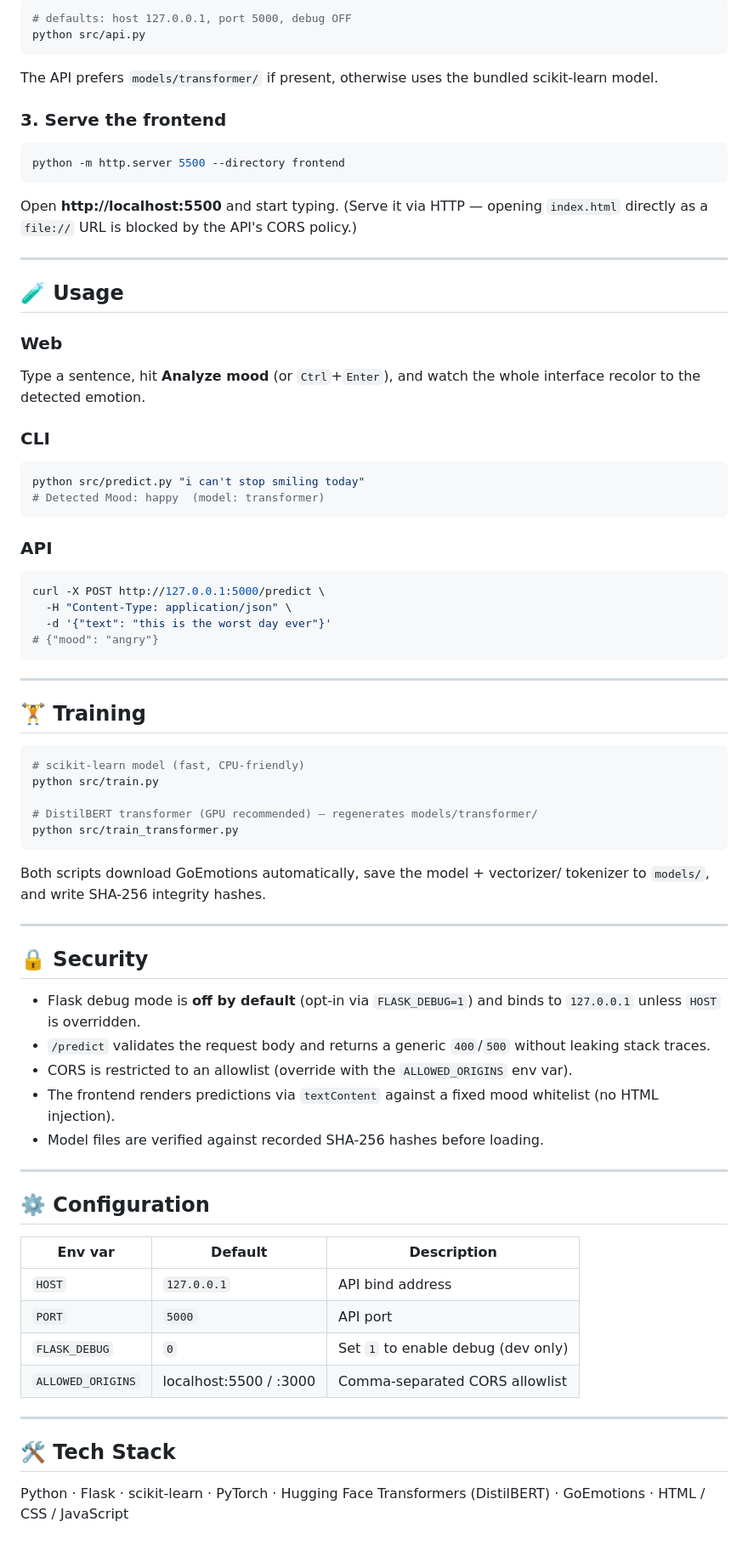
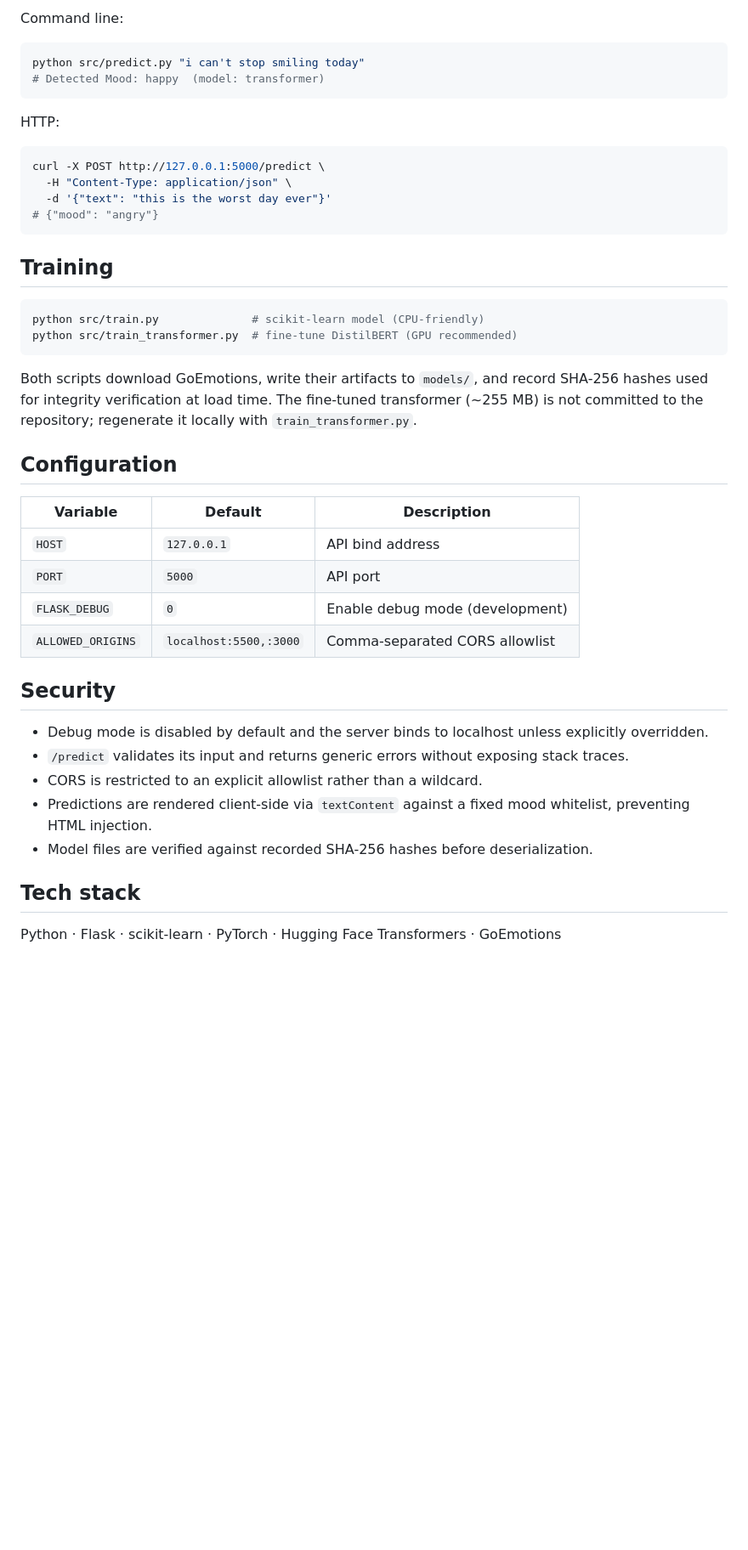
Before and after one commit to Aunkush21/Mood-Detection, a Markdown page: README.md, the part around one of its changes. Shown at 85% size. GitHub-like rendering; blank space fills up the shorter version.

Commit message:
Rewrite README to be more concise and professional
Remove the file-tree and emoji-heavy sections; lead with overview, results,
and quickstart.

````diff
--- a/README.md
+++ b/README.md
@@ -90,38 +59,12 @@ pip install torch --index-url https://download.pytorch.org/whl/cu124
 
-```bash
-# defaults: host 127.0.0.1, port 5000, debug OFF
-python src/api.py
-```
-
-The API prefers `models/transformer/` if present, otherwise uses the bundled
-scikit-learn model.
-
-### 3. Serve the frontend
-
-```bash
-python -m http.server 5500 --directory frontend
-```
-
-Open **http://localhost:5500** and start typing. (Serve it via HTTP — opening
-`index.html` directly as a `file://` URL is blocked by the API's CORS policy.)
-
----
-
-## 🧪 Usage
-
-### Web
-
-Type a sentence, hit **Analyze mood** (or `Ctrl`+`Enter`), and watch the whole
-interface recolor to the detected emotion.
-
-### CLI
+Command line:
 
 ```bash
 python src/predict.py "i can't stop smiling today"
 # Detected Mood: happy  (model: transformer)
 ```
 
-### API
+HTTP:
 
 ```bash
 curl -X POST http://127.0.0.1:5000/predict \
@@ -130,49 +73,38 @@ curl -X POST http://127.0.0.1:5000/predict \
 # {"mood": "angry"}
 ```
 
----
-
-## 🏋️ Training
+## Training
 
 ```bash
-# scikit-learn model (fast, CPU-friendly)
-python src/train.py
-
-# DistilBERT transformer (GPU recommended) — regenerates models/transformer/
-python src/train_transformer.py
+python src/train.py              # scikit-learn model (CPU-friendly)
+python src/train_transformer.py  # fine-tune DistilBERT (GPU recommended)
 ```
 
-Both scripts download GoEmotions automatically, save the model + vectorizer/
-tokenizer to `models/`, and write SHA-256 integrity hashes.
+Both scripts download GoEmotions, write their artifacts to `models/`, and record
+SHA-256 hashes used for integrity verification at load time. The fine-tuned
+transformer (~255 MB) is not committed to the repository; regenerate it locally
+with `train_transformer.py`.
 
----
+## Configuration
 
-## 🔒 Security
+| Variable          | Default                | Description                        |
+|-------------------|------------------------|------------------------------------|
+| `HOST`            | `127.0.0.1`            | API bind address                   |
+| `PORT`            | `5000`                 | API port                           |
+| `FLASK_DEBUG`     | `0`                    | Enable debug mode (development)    |
+| `ALLOWED_ORIGINS` | `localhost:5500,:3000` | Comma-separated CORS allowlist     |
 
-- Flask debug mode is **off by default** (opt-in via `FLASK_DEBUG=1`) and binds
-  to `127.0.0.1` unless `HOST` is overridden.
-- `/predict` validates the request body and returns a generic `400`/`500`
-  without leaking stack traces.
-- CORS is restricted to an allowlist (override with the `ALLOWED_ORIGINS` env
-  var).
-- The frontend renders predictions via `textContent` against a fixed mood
-  whitelist (no HTML injection).
-- Model files are verified against recorded SHA-256 hashes before loading.
+## Security
 
----
+- Debug mode is disabled by default and the server binds to localhost unless
+  explicitly overridden.
+- `/predict` validates its input and returns generic errors without exposing
+  stack traces.
+- CORS is restricted to an explicit allowlist rather than a wildcard.
+- Predictions are rendered client-side via `textContent` against a fixed mood
+  whitelist, preventing HTML injection.
+- Model files are verified against recorded SHA-256 hashes before deserialization.
 
-## ⚙️ Configuration
+## Tech stack
 
-| Env var           | Default                        | Description                          |
-|-------------------|--------------------------------|--------------------------------------|
-| `HOST`            | `127.0.0.1`                    | API bind address                     |
-| `PORT`            | `5000`                         | API port                             |
-| `FLASK_DEBUG`     | `0`                            | Set `1` to enable debug (dev only)   |
-| `ALLOWED_ORIGINS` | localhost:5500 / :3000         | Comma-separated CORS allowlist       |
-
----
-
-## 🛠️ Tech Stack
-
-Python · Flask · scikit-learn · PyTorch · Hugging Face Transformers (DistilBERT)
-· GoEmotions · HTML / CSS / JavaScript
+Python · Flask · scikit-learn · PyTorch · Hugging Face Transformers · GoEmotions
````
Also changed, not shown: other parts of README.md (+37 -68 lines).
